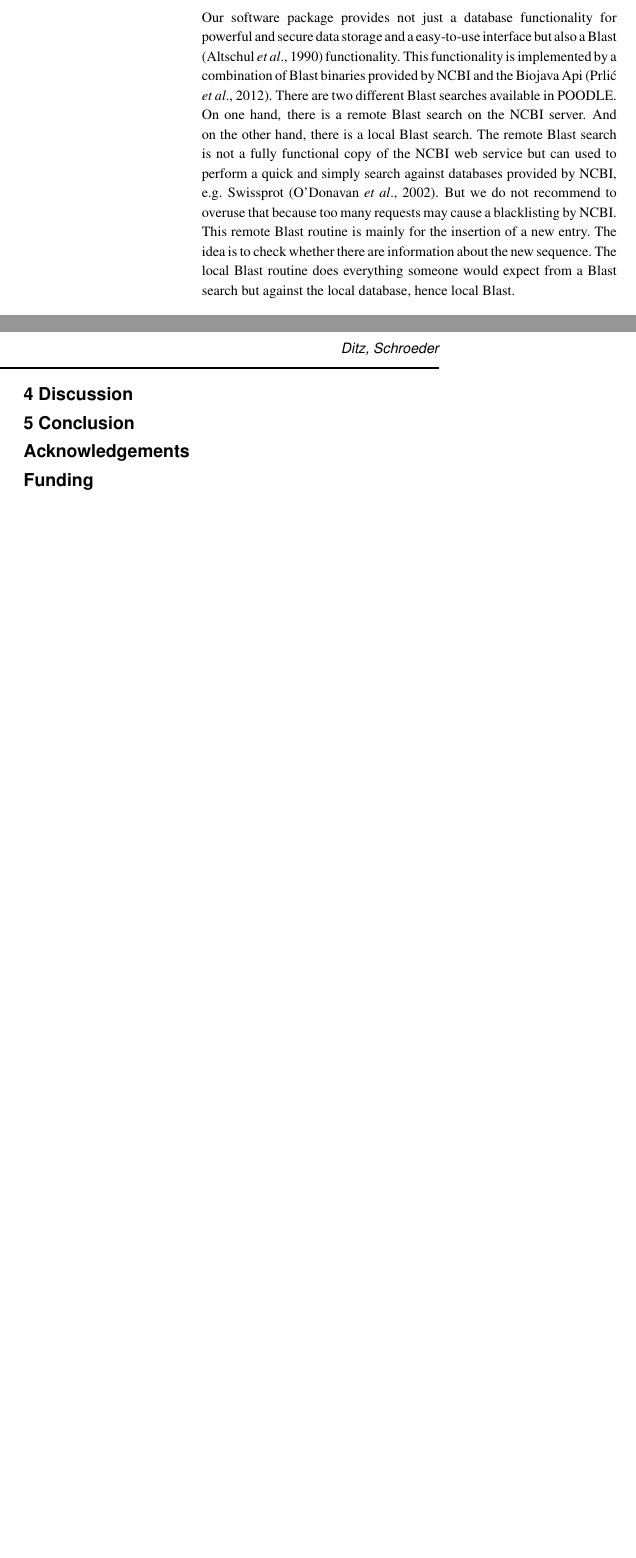
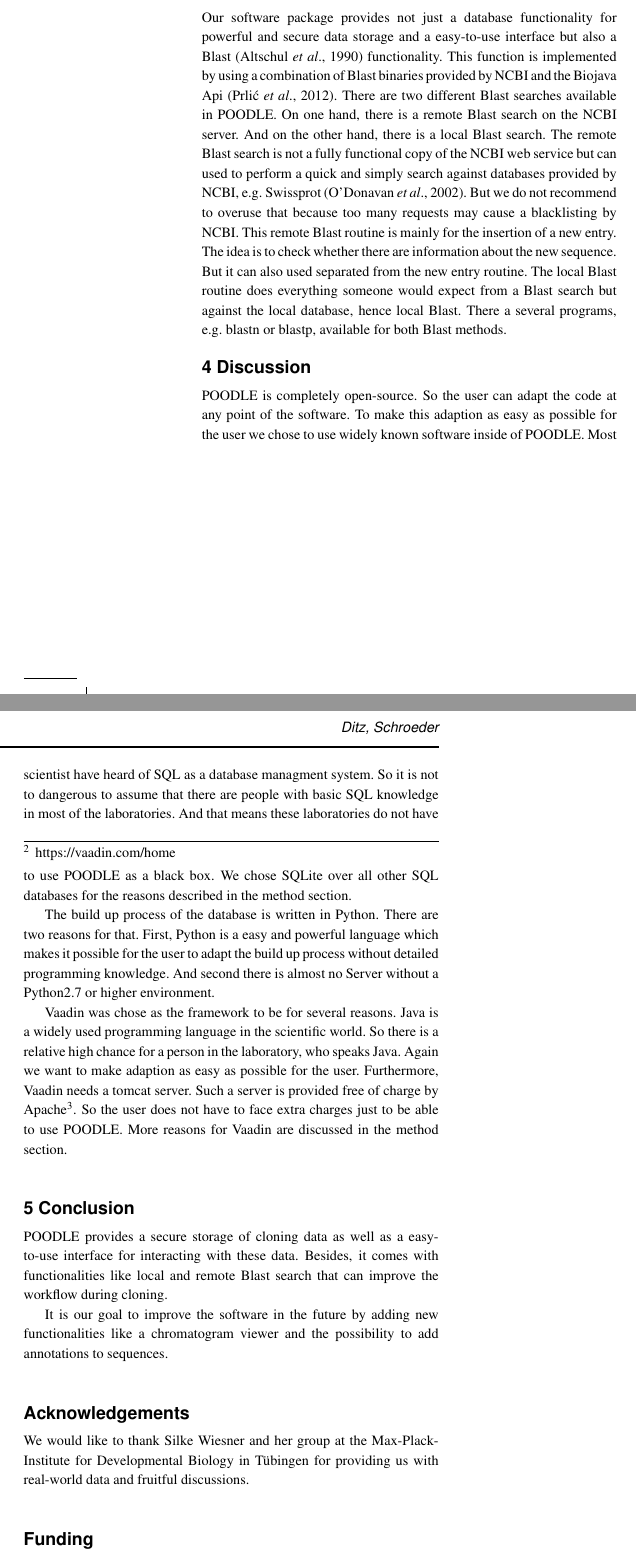
Before and after one commit to RiesBen/BioinformaticsI-Assigments, a LaTeX paper (poodle_project/paper/main.tex): two parts of the columns of page 2 of 2, joined at a grey line, cut so that both start at the same text, the shorter picture padded with empty space. The pictures show the PDF file poodle_project/paper/main.pdf that the author committed with the source.

Commit message:
paper bis jetzt (einleitung fehlt)

```diff
--- a/poodle_project/paper/main.tex
+++ b/poodle_project/paper/main.tex
@@ -98,19 +102,21 @@ there are available information about the current sequence or not. Last but not
 perform a local Blast search against their one database or a remote Blast search against the NCBI
-databases on the Blast page.
+databases on the Blast page. That functionality can be found on the Blast page.
 
 \subsection{Blast functionality}
 
 Our software package provides not just a database functionality for powerful and secure data storage
-and a easy-to-use interface but also a Blast (\citealp{Altschul01}) functionality. This functionality
-is implemented by a combination of Blast binaries provided by NCBI and the Biojava Api
+and a easy-to-use interface but also a Blast (\citealp{Altschul01}) functionality. This function
+is implemented by using a combination of Blast binaries provided by NCBI and the Biojava Api
 (\citealp{Prlic01}). There are two different Blast searches available in POODLE. On one hand, there
 is a remote Blast search on the NCBI server. And on the other hand, there is a local Blast search.
 The remote Blast search is not a fully functional copy of the NCBI web service but can used to
 perform a quick and simply search against databases provided by NCBI, e.g. Swissprot (\citealp{Doni01}). But we
 do not recommend to overuse that because too many requests may cause a blacklisting by NCBI. This
 remote Blast routine is mainly for the insertion of a new entry. The idea is to check whether there
-are information about the new sequence. The local Blast routine does everything someone would
-expect from a Blast search but against the local database, hence local Blast.
+are information about the new sequence. But it can also used separated from the new entry routine.
+The local Blast routine does everything someone would
+expect from a Blast search but against the local database, hence local Blast. There a several programs,
+e.g. blastn or blastp, available for both Blast methods.
 
 \end{methods}
 
@@ -130,12 +136,38 @@ expect from a Blast search but against the local database, hence local Blast.
 
 \section{Discussion}
 
+POODLE is completely open-source. So the user can adapt the code at any point of the software. To make
+this adaption as easy as possible for the user we chose to use widely known software inside of POODLE.
+Most scientist have heard of SQL as a database managment system. So it is not to dangerous to assume
+that there are people with basic SQL knowledge in most of the laboratories. And that means these
+laboratories do not have to use POODLE as a black box. We chose SQLite over all other SQL databases
+for the reasons described in the method section.
+
+The build up process of the database is written in Python. There are two reasons for that. First,
+Python is a easy and powerful language which makes it possible for the user to adapt the build up
+process without detailed programming knowledge. And second there is almost no
+Server without a Python2.7 or higher environment.
+
+Vaadin was chose as the framework to be for several reasons. Java is a widely used programming language
+in the scientific world. So there is a relative high chance for a person in the laboratory, who speaks
+Java. Again we want to make adaption as easy as possible for the user. Furthermore, Vaadin needs a
+tomcat server. Such a server is provided free of charge by Apache\footnote{http://www.apache.org/}.
+So the user does not have to face extra charges just to be able to use POODLE. More reasons for
+Vaadin are discussed in the method section.
 
 \section{Conclusion}
 
+POODLE provides a secure storage of cloning data as well as a easy-to-use interface for
+interacting with these data. Besides, it comes with functionalities like local and remote Blast
+search that can improve the workflow during cloning.
+
+It is our goal to improve the software in the future by adding new functionalities like a chromatogram
+viewer and the possibility to add annotations to sequences.
 
 \section*{Acknowledgements}
 
+We would like to thank Silke Wiesner and her group at the Max-Plack-Institute for Developmental Biology
+in T\"{u}bingen for providing us with real-world data and fruitful discussions.
 
 \section*{Funding}
 
```
Also changed, not shown: poodle_project/paper/main.pdf, poodle_project/paper/main.tex (48 more changed lines), 2 other files.
